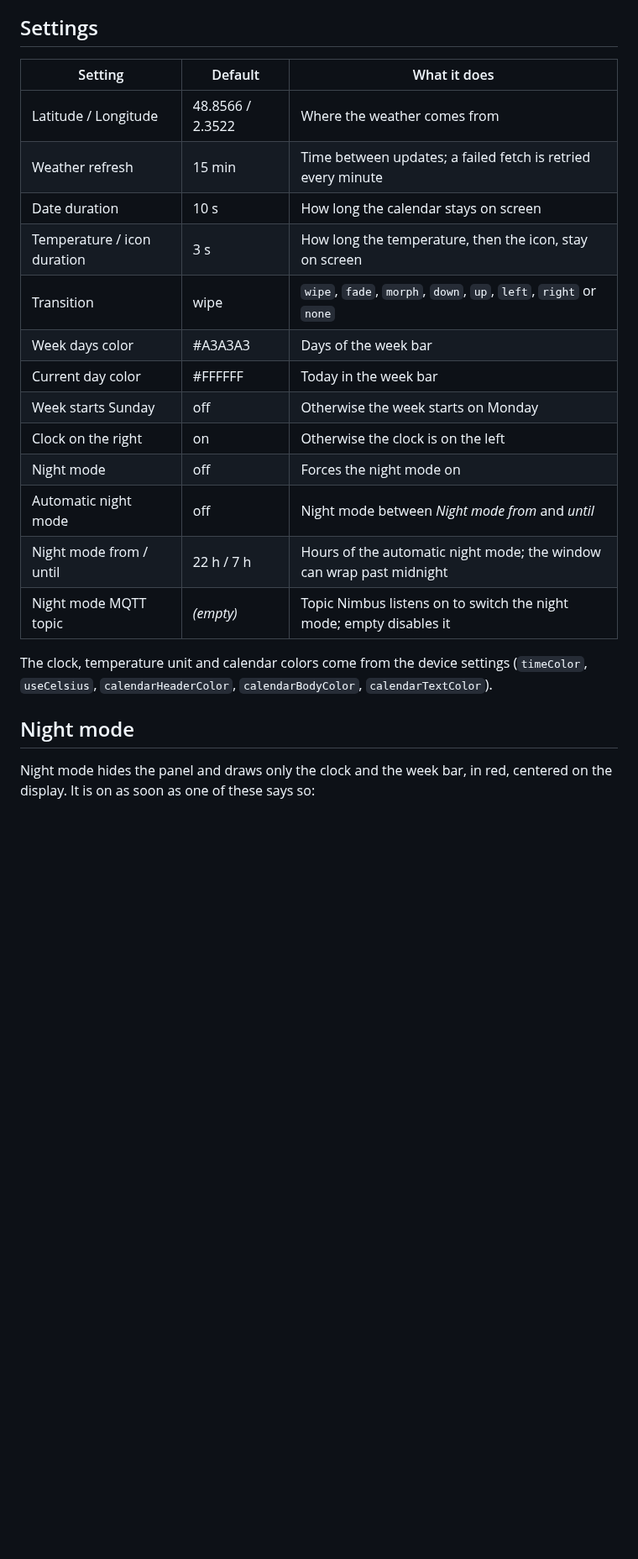
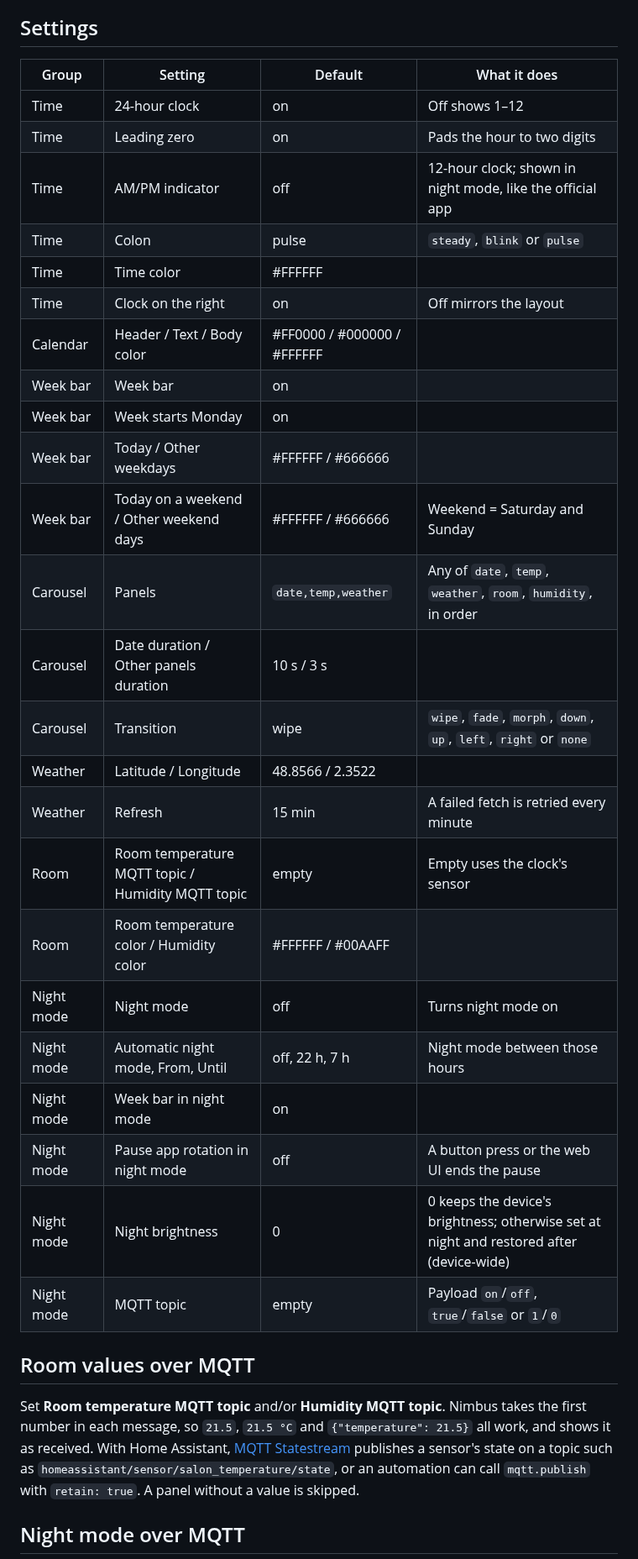
Before and after one commit to AkdM/awtrix-ng-nimbus-clock-weather, a Markdown page: README.md, the part around one of its changes. Shown at 84% size. GitHub-like rendering; blank space fills up the shorter version.

```diff
--- a/README.md
+++ b/README.md
@@ -38,25 +38,36 @@ Then open the app settings and set your **latitude** and **longitude** (the defa
 
 ## Settings
 
-| Setting | Default | What it does |
-|---|---|---|
-| Latitude / Longitude | 48.8566 / 2.3522 | Where the weather comes from |
-| Weather refresh | 15 min | Time between updates; a failed fetch is retried every minute |
-| Date duration | 10 s | How long the calendar stays on screen |
-| Temperature / icon duration | 3 s | How long the temperature, then the icon, stay on screen |
-| Transition | wipe | `wipe`, `fade`, `morph`, `down`, `up`, `left`, `right` or `none` |
-| Week days color | #A3A3A3 | Days of the week bar |
-| Current day color | #FFFFFF | Today in the week bar |
-| Week starts Sunday | off | Otherwise the week starts on Monday |
-| Clock on the right | on | Otherwise the clock is on the left |
-| Night mode | off | Forces the night mode on |
-| Automatic night mode | off | Night mode between *Night mode from* and *until* |
-| Night mode from / until | 22 h / 7 h | Hours of the automatic night mode; the window can wrap past midnight |
-| Night mode MQTT topic | *(empty)* | Topic Nimbus listens on to switch the night mode; empty disables it |
+| Group | Setting | Default | What it does |
+|---|---|---|---|
+| Time | 24-hour clock | on | Off shows 1–12 |
+| Time | Leading zero | on | Pads the hour to two digits |
+| Time | AM/PM indicator | off | 12-hour clock; shown in night mode, like the official app |
+| Time | Colon | pulse | `steady`, `blink` or `pulse` |
+| Time | Time color | #FFFFFF | |
+| Time | Clock on the right | on | Off mirrors the layout |
+| Calendar | Header / Text / Body color | #FF0000 / #000000 / #FFFFFF | |
+| Week bar | Week bar | on | |
+| Week bar | Week starts Monday | on | |
+| Week bar | Today / Other weekdays | #FFFFFF / #666666 | |
+| Week bar | Today on a weekend / Other weekend days | #FFFFFF / #666666 | Weekend = Saturday and Sunday |
+| Carousel | Panels | `date,temp,weather` | Any of `date`, `temp`, `weather`, `room`, `humidity`, in order |
+| Carousel | Date duration / Other panels duration | 10 s / 3 s | |
+| Carousel | Transition | wipe | `wipe`, `fade`, `morph`, `down`, `up`, `left`, `right` or `none` |
+| Weather | Latitude / Longitude | 48.8566 / 2.3522 | |
+| Weather | Refresh | 15 min | A failed fetch is retried every minute |
+| Room | Room temperature MQTT topic / Humidity MQTT topic | empty | Empty uses the clock's sensor |
+| Room | Room temperature color / Humidity color | #FFFFFF / #00AAFF | |
+| Night mode | Night mode | off | Turns night mode on |
+| Night mode | Automatic night mode, From, Until | off, 22 h, 7 h | Night mode between those hours |
+| Night mode | Week bar in night mode | on | |
+| Night mode | Pause app rotation in night mode | off | A button press or the web UI ends the pause |
+| Night mode | Night brightness | 0 | 0 keeps the device's brightness; otherwise set at night and restored after (device-wide) |
+| Night mode | MQTT topic | empty | Payload `on`/`off`, `true`/`false` or `1`/`0` |
 
-The clock, temperature unit and calendar colors come from the device settings (`timeColor`, `useCelsius`, `calendarHeaderColor`, `calendarBodyColor`, `calendarTextColor`).
+## Room values over MQTT
 
-## Night mode
+Set **Room temperature MQTT topic** and/or **Humidity MQTT topic**. Nimbus takes the first number in each message, so `21.5`, `21.5 °C` and `{"temperature": 21.5}` all work, and shows it as received. With Home Assistant, [MQTT Statestream](https://www.home-assistant.io/integrations/mqtt_statestream/) publishes a sensor's state on a topic such as `homeassistant/sensor/salon_temperature/state`, or an automation can call `mqtt.publish` with `retain: true`. A panel without a value is skipped.
 
-Night mode hides the panel and draws only the clock and the week bar, in red, centered on the display. It is on as soon as one of these says so:
+## Night mode over MQTT
 
```
Also changed, not shown: other parts of README.md (+38 -48 lines), docs/date.png, docs/icon.png, docs/night.png, docs/temperature.png, 2 other files.
